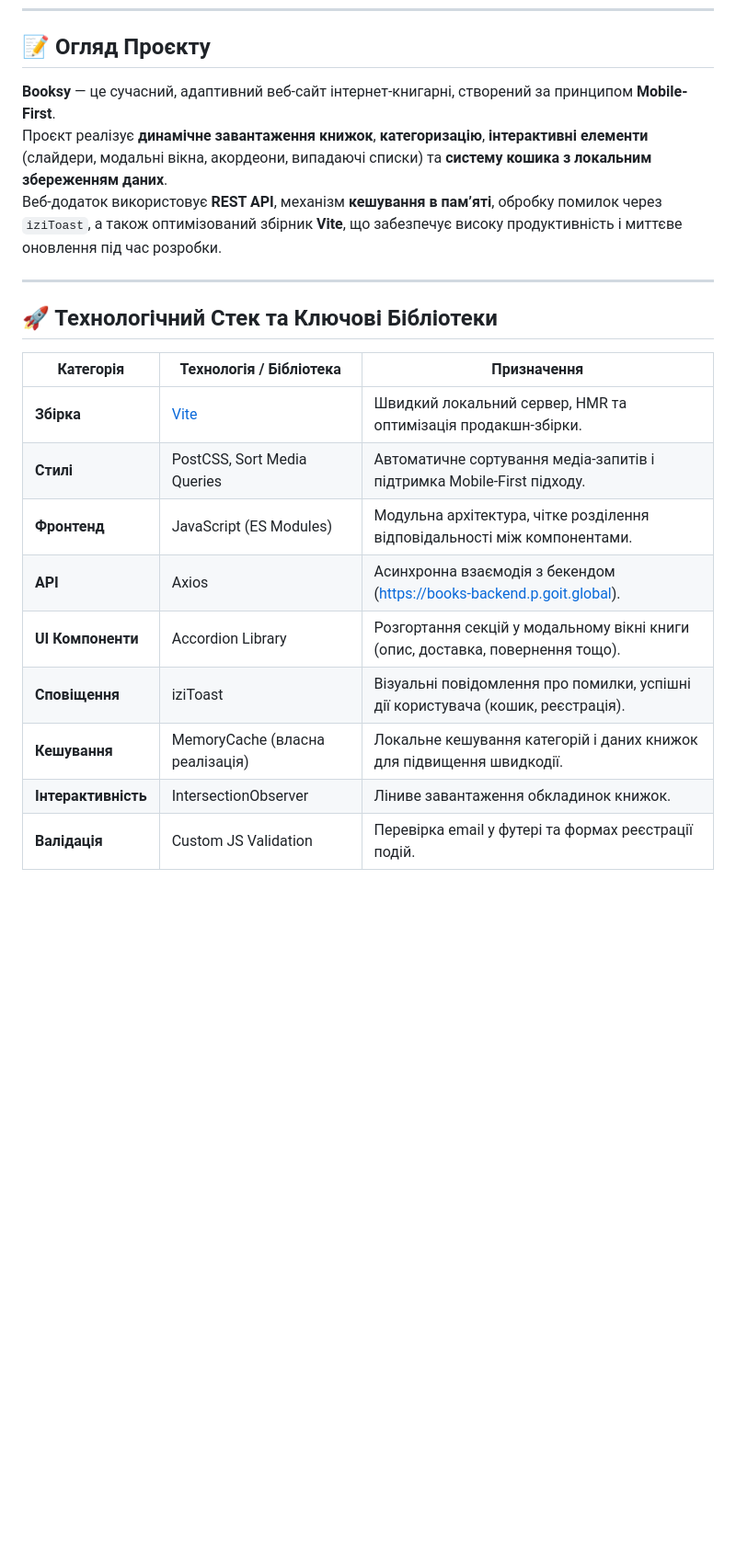
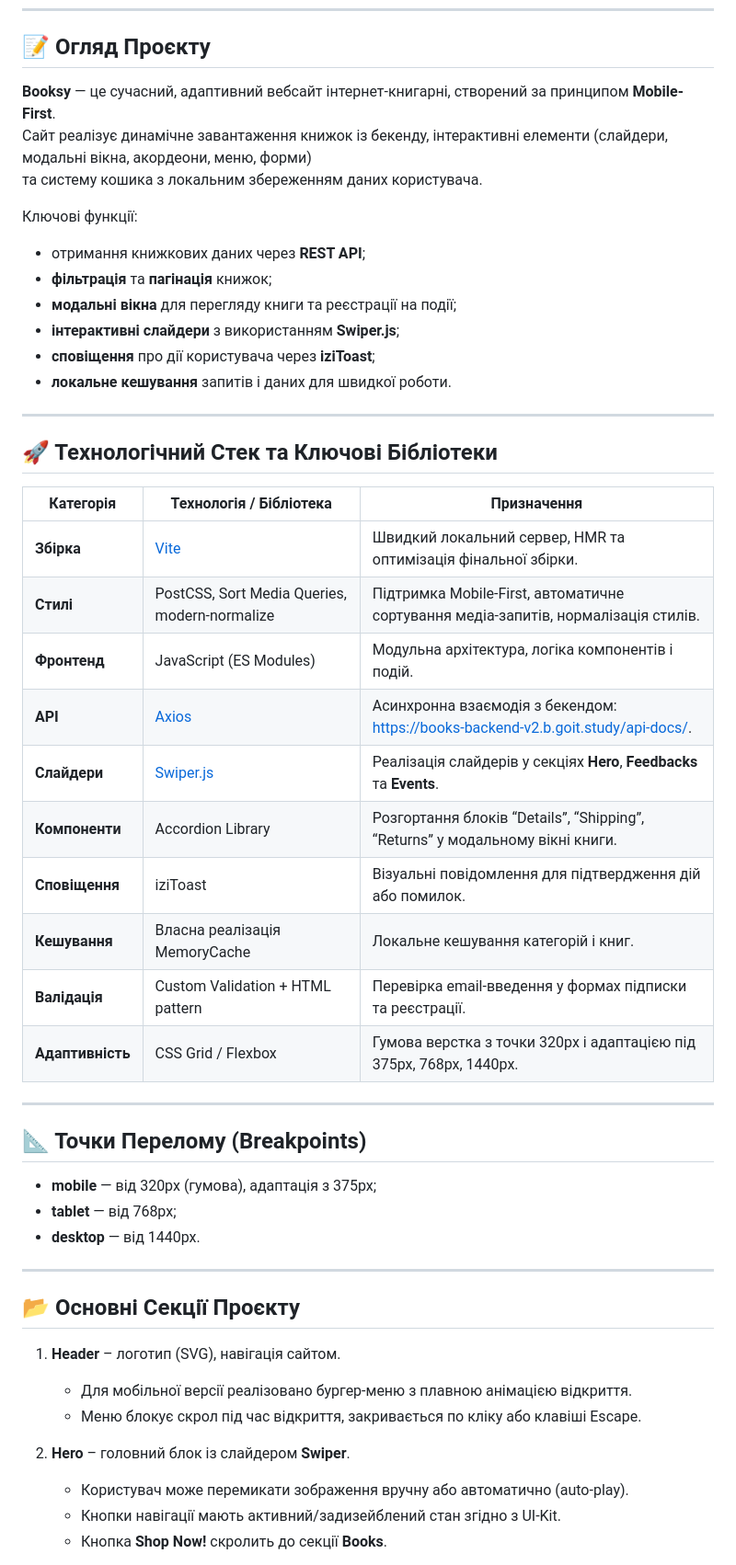
Before and after one commit to Oleksandr-Sulyma/project-SURVIVORS-CODE, a Markdown page: README.md, the part around one of its changes. Shown at 92% size. Rendered like a GitHub page; blank space fills up the shorter version.

```diff
--- a/README.md
+++ b/README.md
@@ -4,9 +4,17 @@
 
 ## 📝 Огляд Проєкту
 
-**Booksy** — це сучасний, адаптивний веб-сайт інтернет-книгарні, створений за принципом **Mobile-First**.
-Проєкт реалізує **динамічне завантаження книжок**, **категоризацію**, **інтерактивні елементи** (слайдери, модальні вікна, акордеони, випадаючі списки) та **систему кошика з локальним збереженням даних**.
-Веб-додаток використовує **REST API**, механізм **кешування в пам’яті**, обробку помилок через `iziToast`, а також оптимізований збірник **Vite**, що забезпечує високу продуктивність і миттєве оновлення під час розробки.
+**Booksy** — це сучасний, адаптивний вебсайт інтернет-книгарні, створений за принципом **Mobile-First**.
+Сайт реалізує динамічне завантаження книжок із бекенду, інтерактивні елементи (слайдери, модальні вікна, акордеони, меню, форми)
+та систему кошика з локальним збереженням даних користувача.
+
+Ключові функції:
+- отримання книжкових даних через **REST API**;
+- **фільтрація** та **пагінація** книжок;
+- **модальні вікна** для перегляду книги та реєстрації на події;
+- **інтерактивні слайдери** з використанням **Swiper.js**;
+- **сповіщення** про дії користувача через **iziToast**;
+- **локальне кешування** запитів і даних для швидкої роботи.
 
 ---
 
@@ -14,12 +22,35 @@
 
 | Категорія | Технологія / Бібліотека | Призначення |
 |------------|--------------------------|--------------|
-| **Збірка** | [Vite](https://vitejs.dev/) | Швидкий локальний сервер, HMR та оптимізація продакшн-збірки. |
-| **Стилі** | PostCSS, Sort Media Queries | Автоматичне сортування медіа-запитів і підтримка Mobile-First підходу. |
-| **Фронтенд** | JavaScript (ES Modules) | Модульна архітектура, чітке розділення відповідальності між компонентами. |
-| **API** | Axios | Асинхронна взаємодія з бекендом (https://books-backend.p.goit.global). |
-| **UI Компоненти** | Accordion Library | Розгортання секцій у модальному вікні книги (опис, доставка, повернення тощо). |
-| **Сповіщення** | iziToast | Візуальні повідомлення про помилки, успішні дії користувача (кошик, реєстрація). |
-| **Кешування** | MemoryCache (власна реалізація) | Локальне кешування категорій і даних книжок для підвищення швидкодії. |
-| **Інтерактивність** | IntersectionObserver | Ліниве завантаження обкладинок книжок. |
-| **Валідація** | Custom JS Validation | Перевірка email у футері та формах реєстрації подій. |
+| **Збірка** | [Vite](https://vitejs.dev/) | Швидкий локальний сервер, HMR та оптимізація фінальної збірки. |
+| **Стилі** | PostCSS, Sort Media Queries, modern-normalize | Підтримка Mobile-First, автоматичне сортування медіа-запитів, нормалізація стилів. |
+| **Фронтенд** | JavaScript (ES Modules) | Модульна архітектура, логіка компонентів і подій. |
+| **API** | [Axios](https://axios-http.com/) | Асинхронна взаємодія з бекендом: https://books-backend-v2.b.goit.study/api-docs/. |
+| **Слайдери** | [Swiper.js](https://swiperjs.com/) | Реалізація слайдерів у секціях **Hero**, **Feedbacks** та **Events**. |
+| **Компоненти** | Accordion Library | Розгортання блоків “Details”, “Shipping”, “Returns” у модальному вікні книги. |
+| **Сповіщення** | iziToast | Візуальні повідомлення для підтвердження дій або помилок. |
+| **Кешування** | Власна реалізація MemoryCache | Локальне кешування категорій і книг. |
+| **Валідація** | Custom Validation + HTML pattern | Перевірка email-введення у формах підписки та реєстрації. |
+| **Адаптивність** | CSS Grid / Flexbox | Гумова верстка з точки 320px і адаптацією під 375px, 768px, 1440px. |
+
+---
+
+## 📐 Точки Перелому (Breakpoints)
+
+- **mobile** — від 320px (гумова), адаптація з 375px;
+- **tablet** — від 768px;
+- **desktop** — від 1440px.
+
+---
+
+## 📂 Основні Секції Проєкту
+
+1. **Header** – логотип (SVG), навігація сайтом.
+   - Для мобільної версії реалізовано бургер-меню з плавною анімацією відкриття.
+   - Меню блокує скрол під час відкриття, закривається по кліку або клавіші Escape.
+
+2. **Hero** – головний блок із слайдером **Swiper**.
+   - Користувач може перемикати зображення вручну або автоматично (auto-play).
+   - Кнопки навігації мають активний/задизейблений стан згідно з UI-Kit.
+   - Кнопка **Shop Now!** скролить до секції **Books**.
+
```
Also changed, not shown: other parts of README.md (+112 -96 lines).
